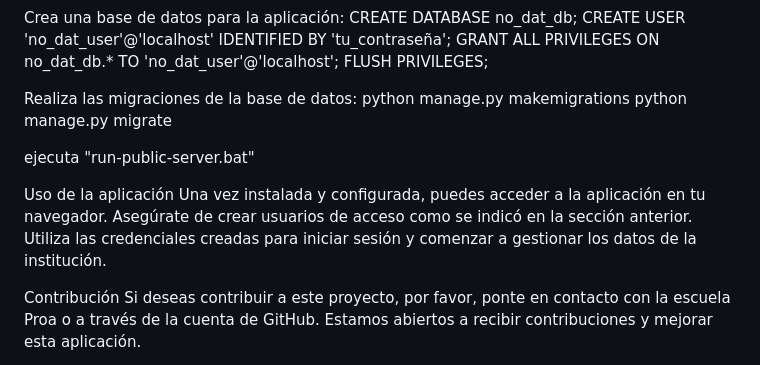
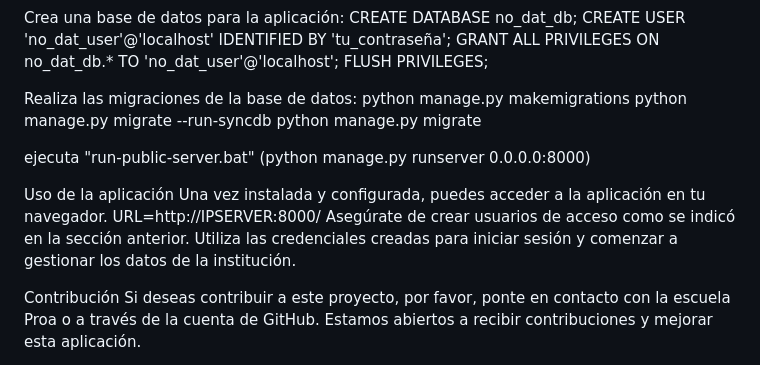
Before and after one commit to rioivds/No-dat, a Markdown page: README.md, the part around the change. Rendered like a GitHub page.

```diff
--- a/README.md
+++ b/README.md
@@ -46,12 +46,14 @@ FLUSH PRIVILEGES;
 
 Realiza las migraciones de la base de datos:
 python manage.py makemigrations
+python manage.py migrate --run-syncdb
 python manage.py migrate
 
-ejecuta "run-public-server.bat"
+ejecuta "run-public-server.bat" (python manage.py runserver 0.0.0.0:8000)
 
 Uso de la aplicación
-Una vez instalada y configurada, puedes acceder a la aplicación en tu navegador. Asegúrate de crear usuarios de acceso como se indicó en la sección anterior. Utiliza las credenciales creadas para iniciar sesión y comenzar a gestionar los datos de la institución.
+Una vez instalada y configurada, puedes acceder a la aplicación en tu navegador. URL=http://IPSERVER:8000/
+Asegúrate de crear usuarios de acceso como se indicó en la sección anterior. Utiliza las credenciales creadas para iniciar sesión y comenzar a gestionar los datos de la institución.
 
 Contribución
 Si deseas contribuir a este proyecto, por favor, ponte en contacto con la escuela Proa o a través de la cuenta de GitHub. Estamos abiertos a recibir contribuciones y mejorar esta aplicación.
```
